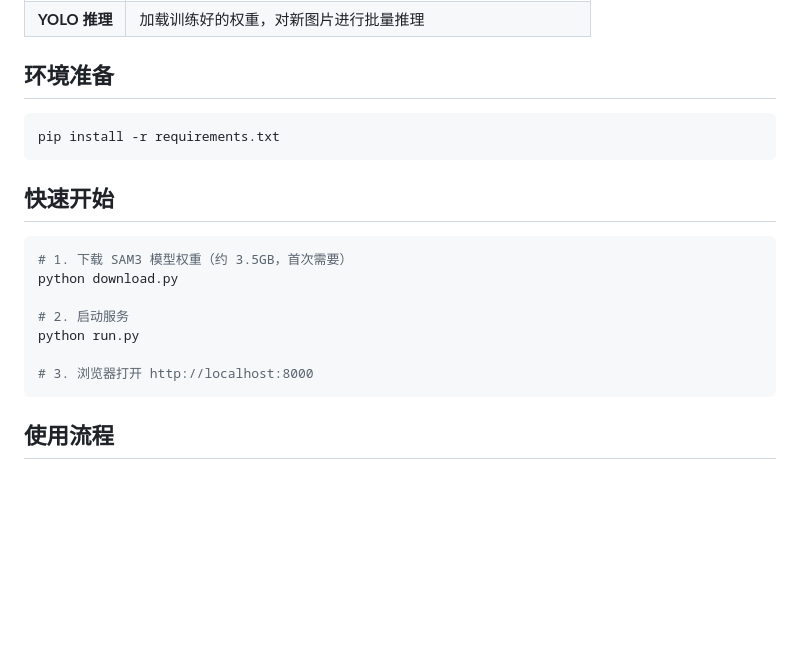
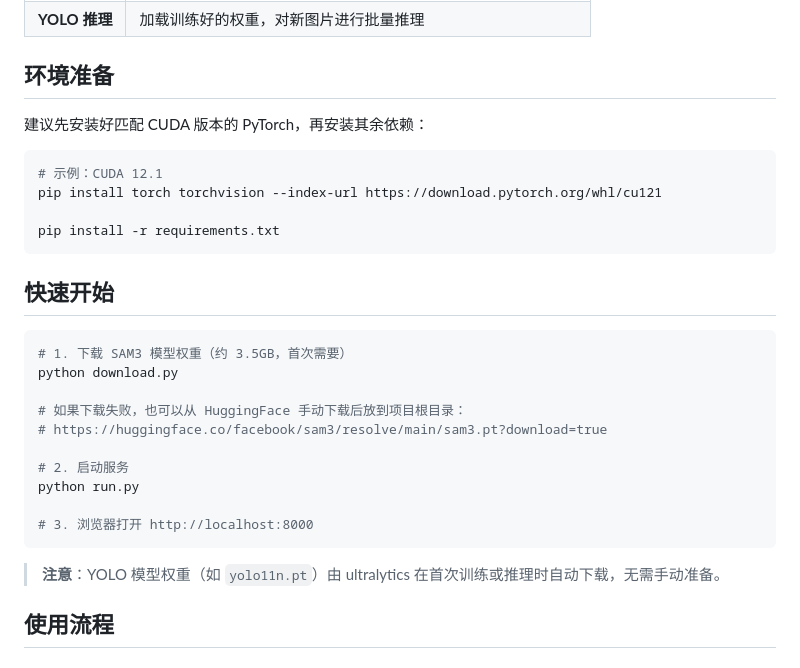
Before and after one commit to sukiaDp/SAMpler, a Markdown page: README.md, the part around the change. Rendered like a GitHub page; blank space fills up the shorter version.

Commit message:
docs: 补充 PyTorch 安装说明和 SAM3 手动下载地址
Co-Authored-By: Claude Sonnet 4.6 <noreply@anthropic.com>

````diff
--- a/README.md
+++ b/README.md
@@ -15,7 +15,12 @@
 
 ## 环境准备
 
+建议先安装好匹配 CUDA 版本的 PyTorch，再安装其余依赖：
+
 ```bash
+# 示例：CUDA 12.1
+pip install torch torchvision --index-url https://download.pytorch.org/whl/cu121
+
 pip install -r requirements.txt
 ```
 
@@ -25,11 +30,16 @@ pip install -r requirements.txt
 # 1. 下载 SAM3 模型权重（约 3.5GB，首次需要）
 python download.py
 
+# 如果下载失败，也可以从 HuggingFace 手动下载后放到项目根目录：
+# https://huggingface.co/facebook/sam3/resolve/main/sam3.pt?download=true
+
 # 2. 启动服务
 python run.py
 
 # 3. 浏览器打开 http://localhost:8000
 ```
+
+> **注意**：YOLO 模型权重（如 `yolo11n.pt`）由 ultralytics 在首次训练或推理时自动下载，无需手动准备。
 
 ## 使用流程
 
````
